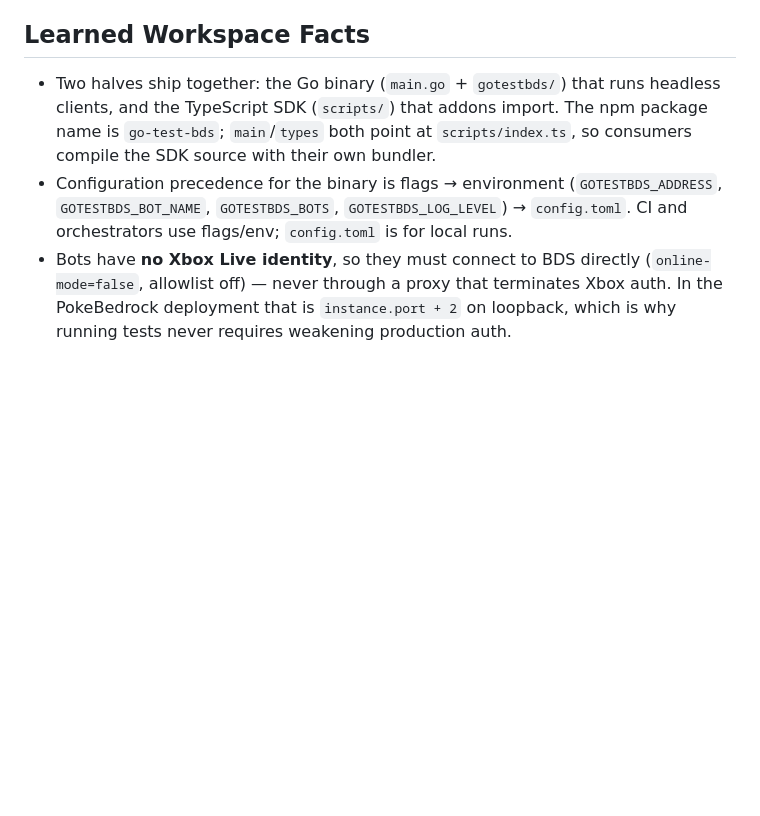
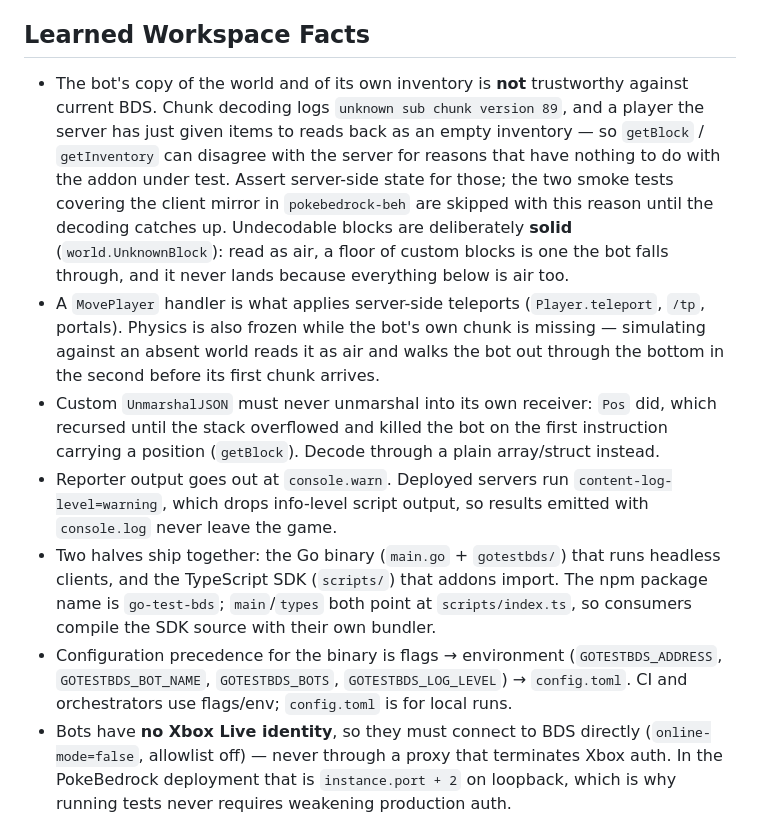
Before and after one commit to smell-of-curry/go-test-bds, a Markdown page: AGENTS.md, the part around the change. Drawn GitHub-style; blank space fills up the shorter version.

Commit message:
docs: record the client-mirror gap and the crashes fixed around it
Co-authored-by: Cursor <cursoragent@cursor.com>

```diff
--- a/AGENTS.md
+++ b/AGENTS.md
@@ -11,6 +11,27 @@
 
 ## Learned Workspace Facts
 
+- The bot's copy of the world and of its own inventory is **not** trustworthy
+  against current BDS. Chunk decoding logs `unknown sub chunk version 89`, and a
+  player the server has just given items to reads back as an empty inventory —
+  so `getBlock` / `getInventory` can disagree with the server for reasons that
+  have nothing to do with the addon under test. Assert server-side state for
+  those; the two smoke tests covering the client mirror in `pokebedrock-beh` are
+  skipped with this reason until the decoding catches up. Undecodable blocks are
+  deliberately **solid** (`world.UnknownBlock`): read as air, a floor of custom
+  blocks is one the bot falls through, and it never lands because everything
+  below is air too.
+- A `MovePlayer` handler is what applies server-side teleports (`Player.teleport`,
+  `/tp`, portals). Physics is also frozen while the bot's own chunk is missing —
+  simulating against an absent world reads it as air and walks the bot out
+  through the bottom in the second before its first chunk arrives.
+- Custom `UnmarshalJSON` must never unmarshal into its own receiver: `Pos` did,
+  which recursed until the stack overflowed and killed the bot on the first
+  instruction carrying a position (`getBlock`). Decode through a plain
+  array/struct instead.
+- Reporter output goes out at `console.warn`. Deployed servers run
+  `content-log-level=warning`, which drops info-level script output, so results
+  emitted with `console.log` never leave the game.
 - Two halves ship together: the Go binary (`main.go` + `gotestbds/`) that runs
   headless clients, and the TypeScript SDK (`scripts/`) that addons import. The
   npm package name is `go-test-bds`; `main`/`types` both point at
```
